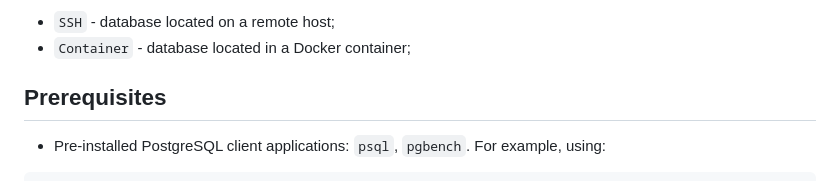
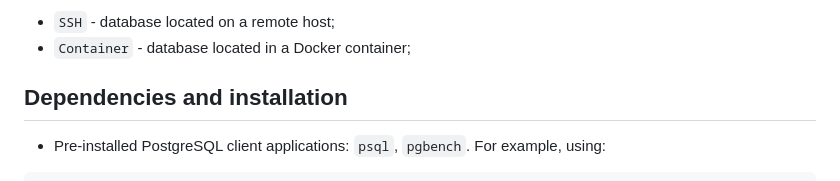
Before and after one commit to TantorLabs/pg_perfbench, a Markdown page: README.md, the part around the change. GitHub-like rendering.

````diff
--- a/README.md
+++ b/README.md
@@ -10,7 +10,7 @@ The application supports two configurations for database connections, depending
 * `SSH` - database located on a remote host;
 * `Container` - database located in a Docker container;
 
-## Prerequisites
+## Dependencies and installation
 - Pre-installed PostgreSQL client applications: `psql`, `pgbench`. For example, using:
 ```
 sudo apt install postgresql-client
````
